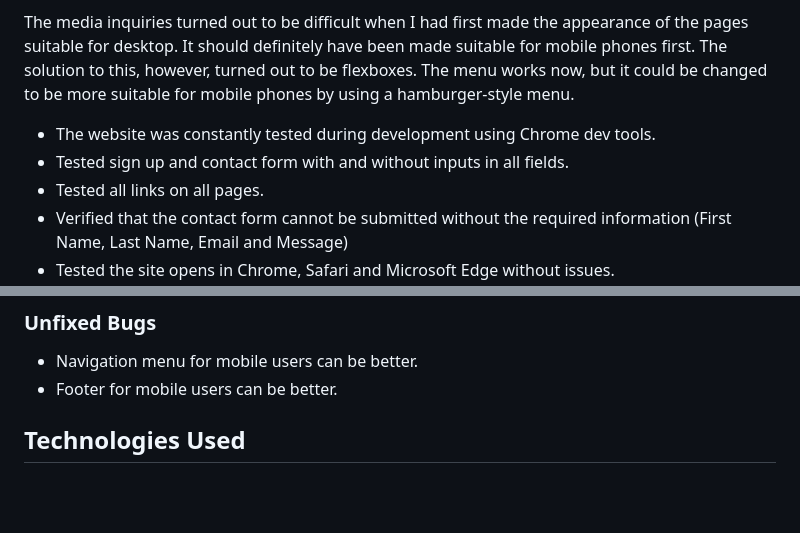
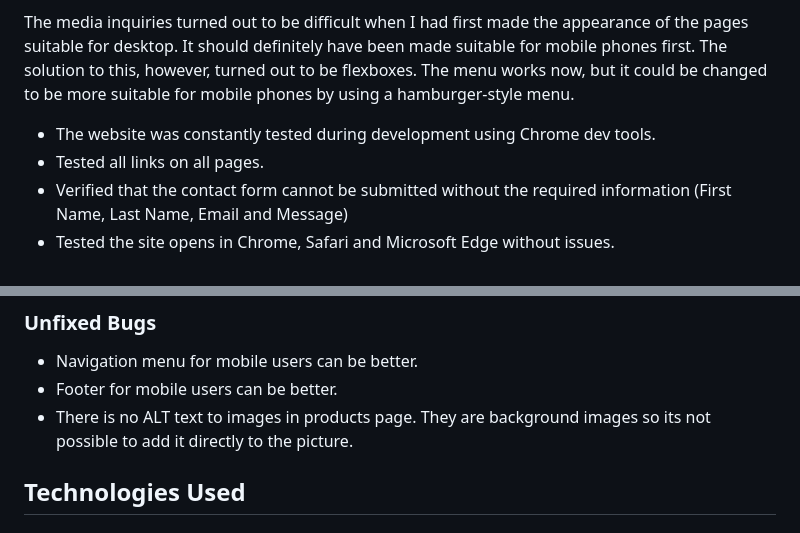
Before and after one commit to jtimlin/sodering, a Markdown page: README.md, 2 parts joined by grey strips. Drawn GitHub-style; blank space fills up the shorter version.

Commit message:
Add 1 more to unfixed buggs in README

```diff
--- a/README.md
+++ b/README.md
@@ -152,7 +152,6 @@ I also ran the css file through the W3C validator and it was flawless.
 The media inquiries turned out to be difficult when I had first made the appearance of the pages suitable for desktop. It should definitely have been made suitable for mobile phones first. The solution to this, however, turned out to be flexboxes. The menu works now, but it could be changed to be more suitable for mobile phones by using a hamburger-style menu.
 
 - The website was constantly tested during development using Chrome dev tools.
-- Tested sign up and contact form with and without inputs in all fields.
 - Tested all links on all pages.
 - Verified that the contact form cannot be submitted without the required information (First Name, Last Name, Email and Message)
 - Tested the site opens in Chrome, Safari and Microsoft Edge without issues.
@@ -175,6 +174,7 @@ The media inquiries turned out to be difficult when I had first made the appeara
 
 - Navigation menu for mobile users can be better.
 - Footer for mobile users can be better.
+- There is no ALT text to images in products page. They are background images so its not possible to add it directly to the picture.
 
 ## Technologies Used
 
```
